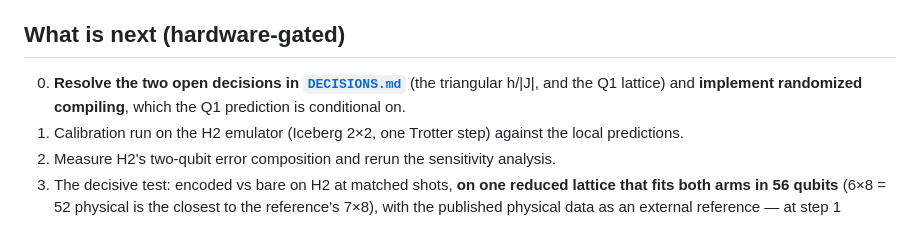
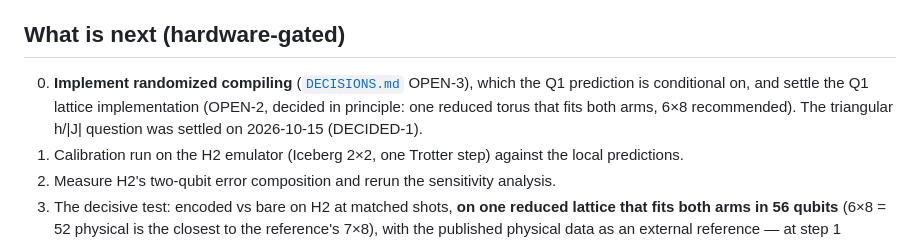
Before and after one commit to KmarH/TFIM_QEC_Frustration, a Markdown page: README.md, the part around the change. Rendered like a GitHub page.

Commit message:
README: the triangular h/|J| decision is no longer open
Item 0 of the hardware-gated plan still listed it as one of two open
decisions. It was settled on 2026-10-15 (DECIDED-1), so the remaining
prerequisites are randomized compiling and the Q1 lattice implementation.

Co-Authored-By: Claude Opus 5 <noreply@anthropic.com>

```diff
--- a/README.md
+++ b/README.md
@@ -116,8 +116,10 @@ not its call. Claims carry status tags: [established] checked source, [derived]
 
 ## What is next (hardware-gated)
 
-0. **Resolve the two open decisions in [`DECISIONS.md`](DECISIONS.md)** (the triangular h/|J|, and
-   the Q1 lattice) and **implement randomized compiling**, which the Q1 prediction is conditional on.
+0. **Implement randomized compiling** ([`DECISIONS.md`](DECISIONS.md) OPEN-3), which the Q1
+   prediction is conditional on, and settle the Q1 lattice implementation (OPEN-2, decided in
+   principle: one reduced torus that fits both arms, 6×8 recommended). The triangular h/|J|
+   question was settled on 2026-10-15 (DECIDED-1).
 1. Calibration run on the H2 emulator (Iceberg 2×2, one Trotter step) against the local predictions.
 2. Measure H2's two-qubit error composition and rerun the sensitivity analysis.
 3. The decisive test: encoded vs bare on H2 at matched shots, **on one reduced lattice that fits both
```
